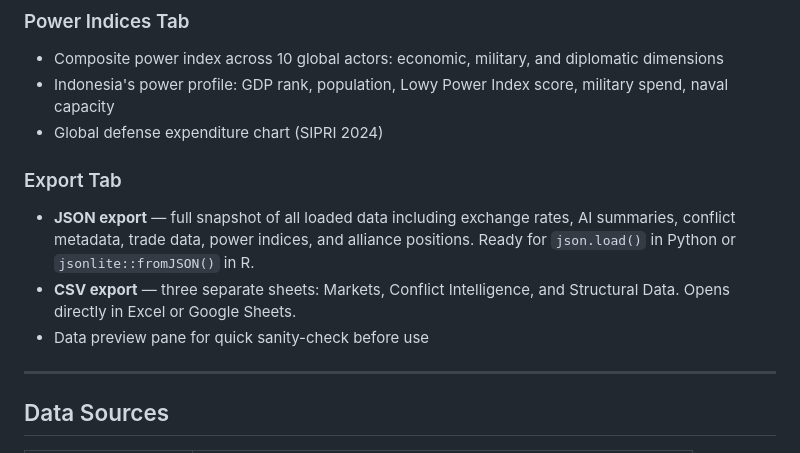
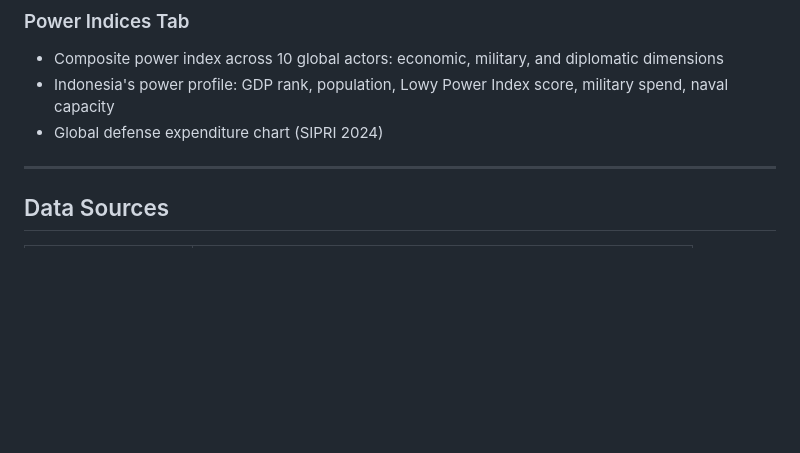
Before and after one commit to iifa-uiii/geopolitics-monitor, a Markdown page: README.md, the part around the change. Drawn GitHub-style; blank space fills up the shorter version.

```diff
--- a/README.md
+++ b/README.md
@@ -44,10 +44,6 @@ The dashboard is built as a single self-contained HTML file. It runs entirely in
 - Indonesia's power profile: GDP rank, population, Lowy Power Index score, military spend, naval capacity
 - Global defense expenditure chart (SIPRI 2024)
 
-### Export Tab
-- **JSON export** — full snapshot of all loaded data including exchange rates, AI summaries, conflict metadata, trade data, power indices, and alliance positions. Ready for `json.load()` in Python or `jsonlite::fromJSON()` in R.
-- **CSV export** — three separate sheets: Markets, Conflict Intelligence, and Structural Data. Opens directly in Excel or Google Sheets.
-- Data preview pane for quick sanity-check before use
 
 ---
 
```
